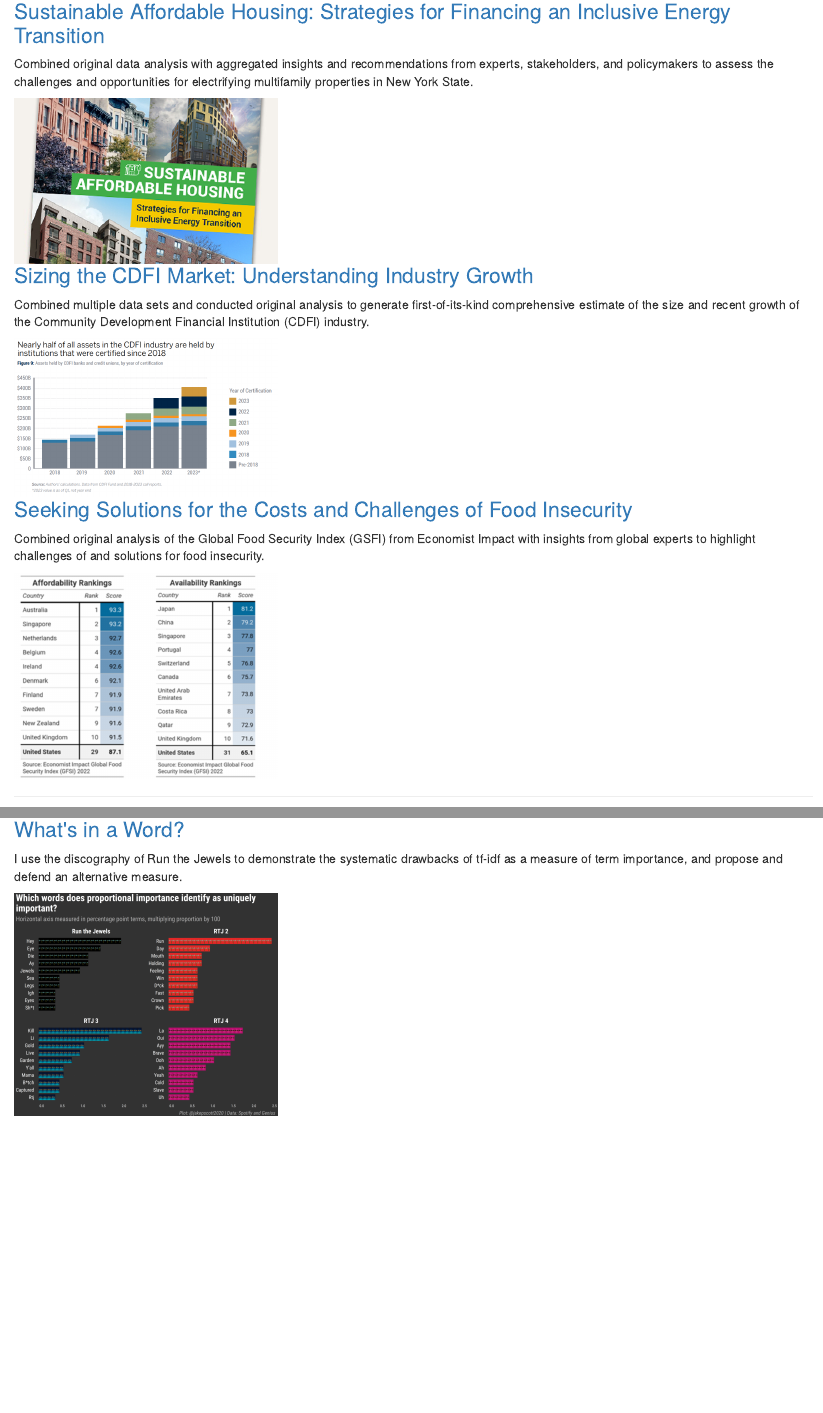
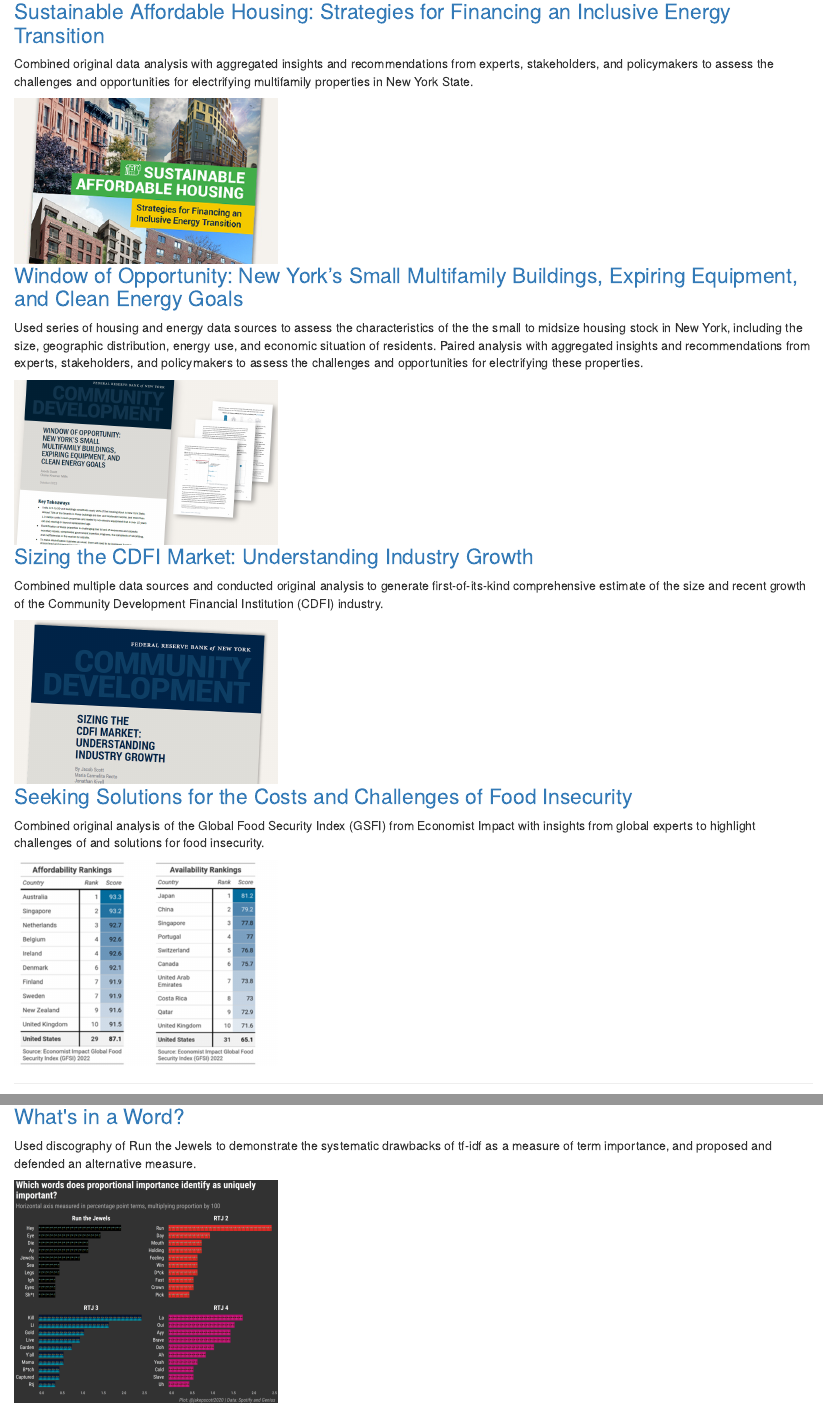
Before and after one commit to jakepscott/Jake-Scott-Website, an R Markdown document (projects.rmd): the page in a window 1100 px wide, from 190 px down, and a second part further down, joined at a grey line. Rendered offline with R 4.5, knitr and Pandoc, with nearby package versions; drawn as R Markdown's standard HTML page in place of the format the file asks for.

Commit message:
Update projects page

```diff
--- a/projects.rmd
+++ b/projects.rmd
@@ -24,10 +24,18 @@ create_proj_card(
 )
 
 create_proj_card(
+  img_src = "images/5-50-unit-report-image.jpeg",
+  url = "https://www.newyorkfed.org/outreach-and-education/climate/electrifying-small-multifamily-buildings-in-new-york-state",
+  title = "Window of Opportunity: New York’s Small Multifamily Buildings, Expiring Equipment, and Clean Energy Goals",
+  text = "Used series of housing and energy data sources to assess the characteristics of the the small to midsize housing stock in New York, including the size, geographic distribution, energy use, and economic situation of residents. Paired analysis with aggregated insights and recommendations from experts, stakeholders, and policymakers to assess the challenges and opportunities for electrifying these properties.",
+  text2 = NULL
+)
+
+create_proj_card(
   img_src = "images/sizing-cdfi-industry.PNG",
   url = "https://www.newyorkfed.org/outreach-and-education/household-financial-stability/sizing-the-cdfi-market-understanding-industry-growth",
   title = "Sizing the CDFI Market: Understanding Industry Growth",
-  text = "Combined multiple data sets and conducted original analysis to generate first-of-its-kind comprehensive estimate of the size and recent growth of the Community Development Financial Institution (CDFI) industry.",
+  text = "Combined multiple data sources and conducted original analysis to generate first-of-its-kind comprehensive estimate of the size and recent growth of the Community Development Financial Institution (CDFI) industry.",
   text2 = NULL
 )
 
@@ -98,7 +106,7 @@ create_proj_card(
   img_src = "images/Whats-in-a-word.PNG",
   url = "https://towardsdatascience.com/whats-in-a-word-da7373a8ccb",
   title = "What's in a Word?",
-  text = "I use the discography of Run the Jewels to demonstrate the systematic drawbacks of tf-idf as a measure of term importance, and propose and defend an alternative measure.",
+  text = "Used discography of Run the Jewels to demonstrate the systematic drawbacks of tf-idf as a measure of term importance, and proposed and defended an alternative measure.",
   #text2 = "I use the discography of Run the Jewels to demonstrate the systematic drawbacks of tf-idf as a measure of term importance, and propose an alternative."
   text2 = NULL
 )
```
Also changed, not shown: images/5-50-unit-report-image.jpeg (added), images/sizing-cdfi-industry.PNG, 4 other files.
